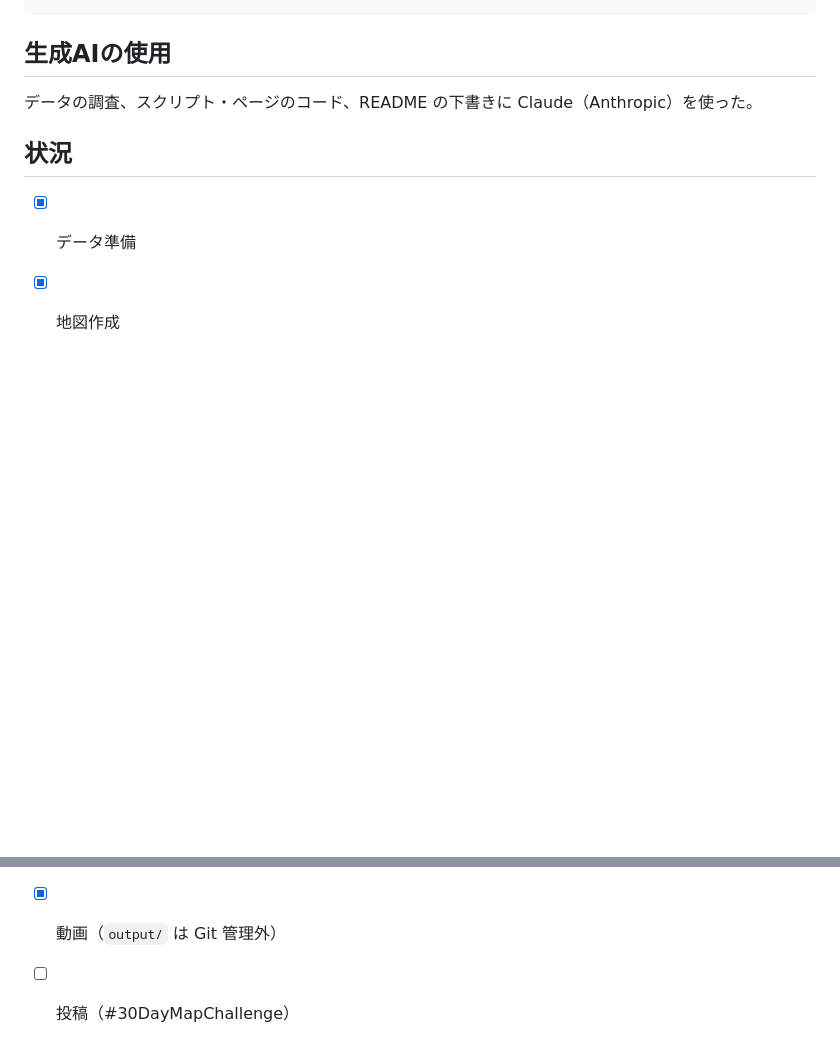
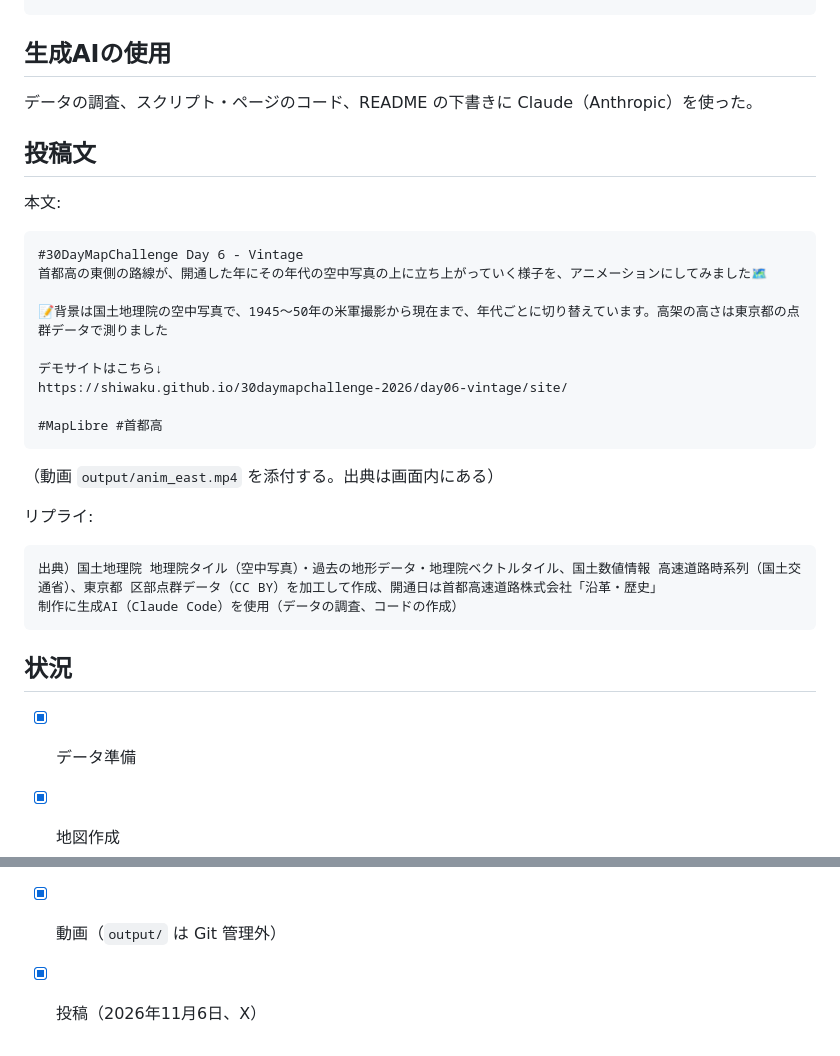
Before and after one commit to shiwaku/30daymapchallenge-2026, a Markdown page: day06-vintage/README.md, 2 parts joined by grey strips. Rendered like a GitHub page; blank space fills up the shorter version.

Commit message:
Day 6: 投稿済みを README に反映
Co-Authored-By: Claude Opus 5.5 <noreply@anthropic.com>
Claude-Session: https://claude.ai/code/session_01LQyb2EYaamVjEtcF6G1xUr

````diff
--- a/day06-vintage/README.md
+++ b/day06-vintage/README.md
@@ -111,9 +111,34 @@ node scripts/record.mjs "http://localhost:4174/?play" output/day06-shutoko.mp4 1
 
 データの調査、スクリプト・ページのコード、README の下書きに Claude（Anthropic）を使った。
 
+## 投稿文
+
+本文:
+
+```text
+#30DayMapChallenge Day 6 - Vintage
+首都高の東側の路線が、開通した年にその年代の空中写真の上に立ち上がっていく様子を、アニメーションにしてみました🗺️
+
+📝背景は国土地理院の空中写真で、1945〜50年の米軍撮影から現在まで、年代ごとに切り替えています。高架の高さは東京都の点群データで測りました
+
+デモサイトはこちら↓
+https://shiwaku.github.io/30daymapchallenge-2026/day06-vintage/site/
+
+#MapLibre #首都高
+```
+
+（動画 `output/anim_east.mp4` を添付する。出典は画面内にある）
+
+リプライ:
+
+```text
+出典）国土地理院 地理院タイル（空中写真）・過去の地形データ・地理院ベクトルタイル、国土数値情報 高速道路時系列（国土交通省）、東京都 区部点群データ（CC BY）を加工して作成、開通日は首都高速道路株式会社「沿革・歴史」
+制作に生成AI（Claude Code）を使用（データの調査、コードの作成）
+```
+
 ## 状況
 
 - [x] データ準備
 - [x] 地図作成
 - [x] 動画（`output/` は Git 管理外）
-- [ ] 投稿（#30DayMapChallenge）
+- [x] 投稿（2026年11月6日、X）
````
